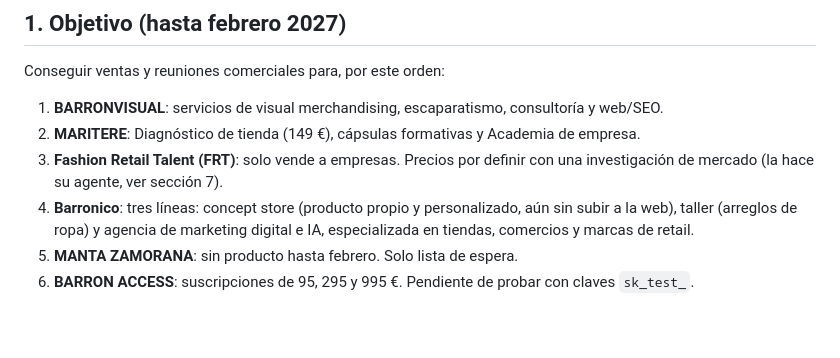
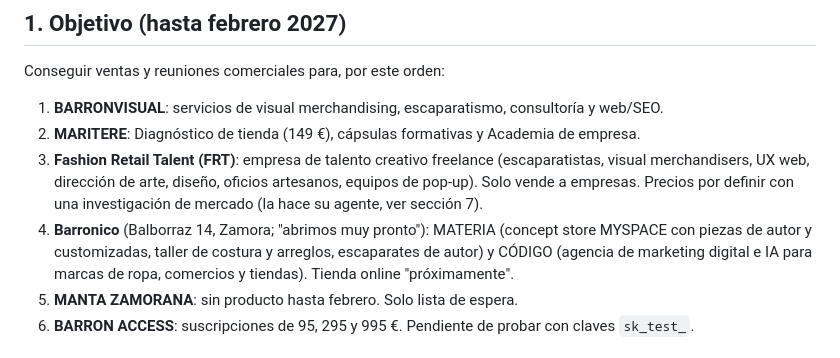
Before and after one commit to jcb4rron-byte/test-git, a Markdown page: TEREMARKETING.md, the part around one of its changes. GitHub-like rendering; blank space fills up the shorter version.

```diff
--- a/TEREMARKETING.md
+++ b/TEREMARKETING.md
@@ -11,8 +11,8 @@ Conseguir ventas y reuniones comerciales para, por este orden:
 
 1. **BARRONVISUAL**: servicios de visual merchandising, escaparatismo, consultoría y web/SEO.
 2. **MARITERE**: Diagnóstico de tienda (149 €), cápsulas formativas y Academia de empresa.
-3. **Fashion Retail Talent (FRT)**: solo vende a empresas. Precios por definir con una investigación de mercado (la hace su agente, ver sección 7).
-4. **Barronico**: tres líneas: concept store (producto propio y personalizado, aún sin subir a la web), taller (arreglos de ropa) y agencia de marketing digital e IA, especializada en tiendas, comercios y marcas de retail.
+3. **Fashion Retail Talent (FRT)**: empresa de talento creativo freelance (escaparatistas, visual merchandisers, UX web, dirección de arte, diseño, oficios artesanos, equipos de pop-up). Solo vende a empresas. Precios por definir con una investigación de mercado (la hace su agente, ver sección 7).
+4. **Barronico** (Balborraz 14, Zamora; "abrimos muy pronto"): MATERIA (concept store MYSPACE con piezas de autor y customizadas, taller de costura y arreglos, escaparates de autor) y CÓDIGO (agencia de marketing digital e IA para marcas de ropa, comercios y tiendas). Tienda online "próximamente".
 5. **MANTA ZAMORANA**: sin producto hasta febrero. Solo lista de espera.
 6. **BARRON ACCESS**: suscripciones de 95, 295 y 995 €. Pendiente de probar con claves `sk_test_`.
 
```
Also changed, not shown: other parts of TEREMARKETING.md (+17 -16 lines).
